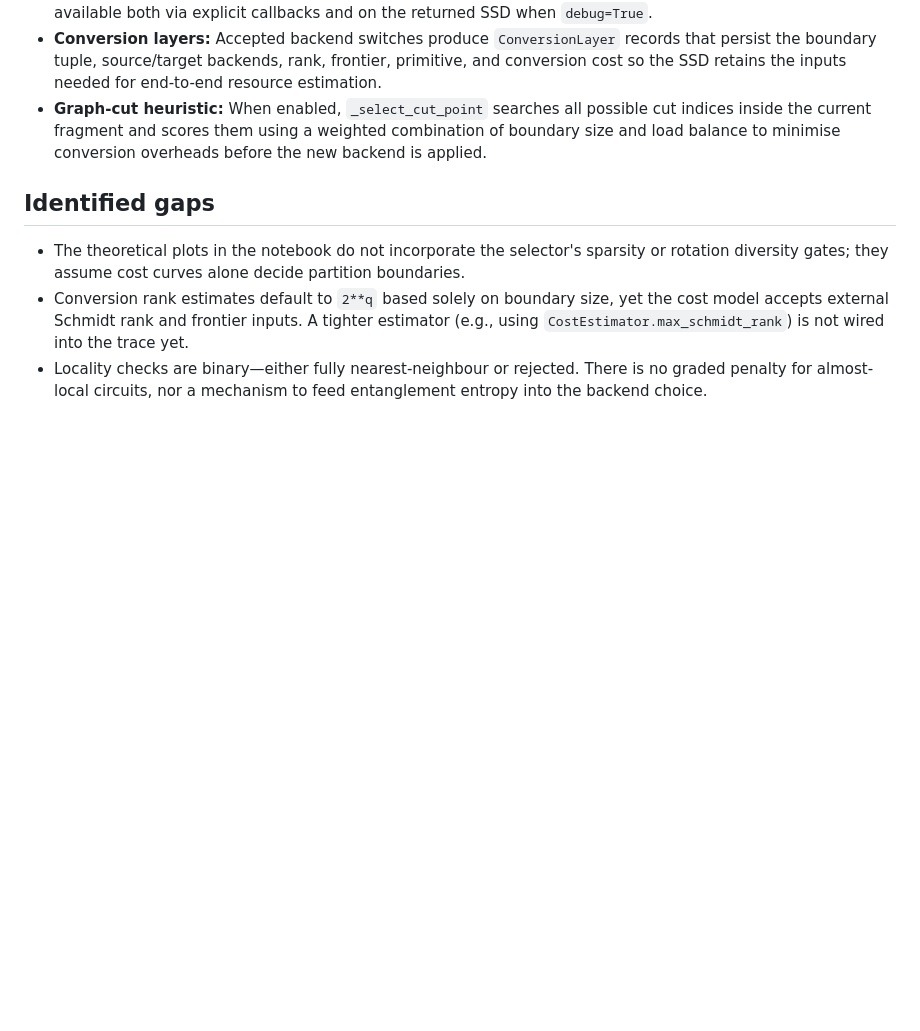
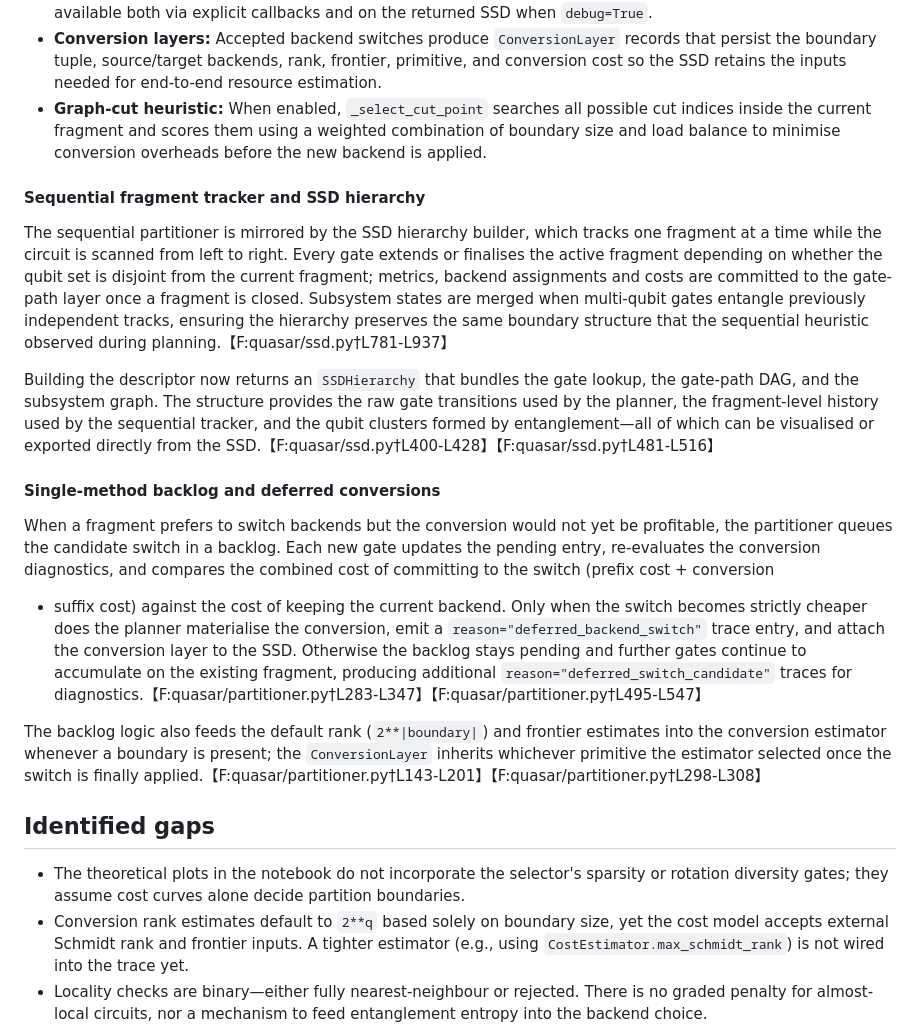
Before and after one commit to tmlittau/QuASAr, a Markdown page: docs/partitioning_theory.md, the part around the change. GitHub-like rendering; blank space fills up the shorter version.

Commit message:
Update partitioning docs for deferred conversions

```diff
--- a/docs/partitioning_theory.md
+++ b/docs/partitioning_theory.md
@@ -284,6 +284,41 @@ inputs needed to reason about partition boundaries:
   weighted combination of boundary size and load balance to minimise conversion
   overheads before the new backend is applied.
 
+#### Sequential fragment tracker and SSD hierarchy
+
+The sequential partitioner is mirrored by the SSD hierarchy builder, which
+tracks one fragment at a time while the circuit is scanned from left to right.
+Every gate extends or finalises the active fragment depending on whether the
+qubit set is disjoint from the current fragment; metrics, backend assignments
+and costs are committed to the gate-path layer once a fragment is closed.
+Subsystem states are merged when multi-qubit gates entangle previously
+independent tracks, ensuring the hierarchy preserves the same boundary
+structure that the sequential heuristic observed during planning.【F:quasar/ssd.py†L781-L937】
+
+Building the descriptor now returns an `SSDHierarchy` that bundles the gate
+lookup, the gate-path DAG, and the subsystem graph.  The structure provides the
+raw gate transitions used by the planner, the fragment-level history used by
+the sequential tracker, and the qubit clusters formed by entanglement—all of
+which can be visualised or exported directly from the SSD.【F:quasar/ssd.py†L400-L428】【F:quasar/ssd.py†L481-L516】
+
+#### Single-method backlog and deferred conversions
+
+When a fragment prefers to switch backends but the conversion would not yet be
+profitable, the partitioner queues the candidate switch in a backlog.  Each new
+gate updates the pending entry, re-evaluates the conversion diagnostics, and
+compares the combined cost of committing to the switch (prefix cost + conversion
++ suffix cost) against the cost of keeping the current backend.  Only when the
+switch becomes strictly cheaper does the planner materialise the conversion,
+emit a `reason="deferred_backend_switch"` trace entry, and attach the
+conversion layer to the SSD.  Otherwise the backlog stays pending and further
+gates continue to accumulate on the existing fragment, producing additional
+`reason="deferred_switch_candidate"` traces for diagnostics.【F:quasar/partitioner.py†L283-L347】【F:quasar/partitioner.py†L495-L547】
+
+The backlog logic also feeds the default rank (`2**|boundary|`) and frontier
+estimates into the conversion estimator whenever a boundary is present; the
+`ConversionLayer` inherits whichever primitive the estimator selected once the
+switch is finally applied.【F:quasar/partitioner.py†L143-L201】【F:quasar/partitioner.py†L298-L308】
+
 ## Identified gaps
 
 * The theoretical plots in the notebook do not incorporate the selector's
```
Also changed, not shown: docs/backend_selection.md (+16 -5 lines), docs/conversion_primitives.md (+2 -2 lines).
